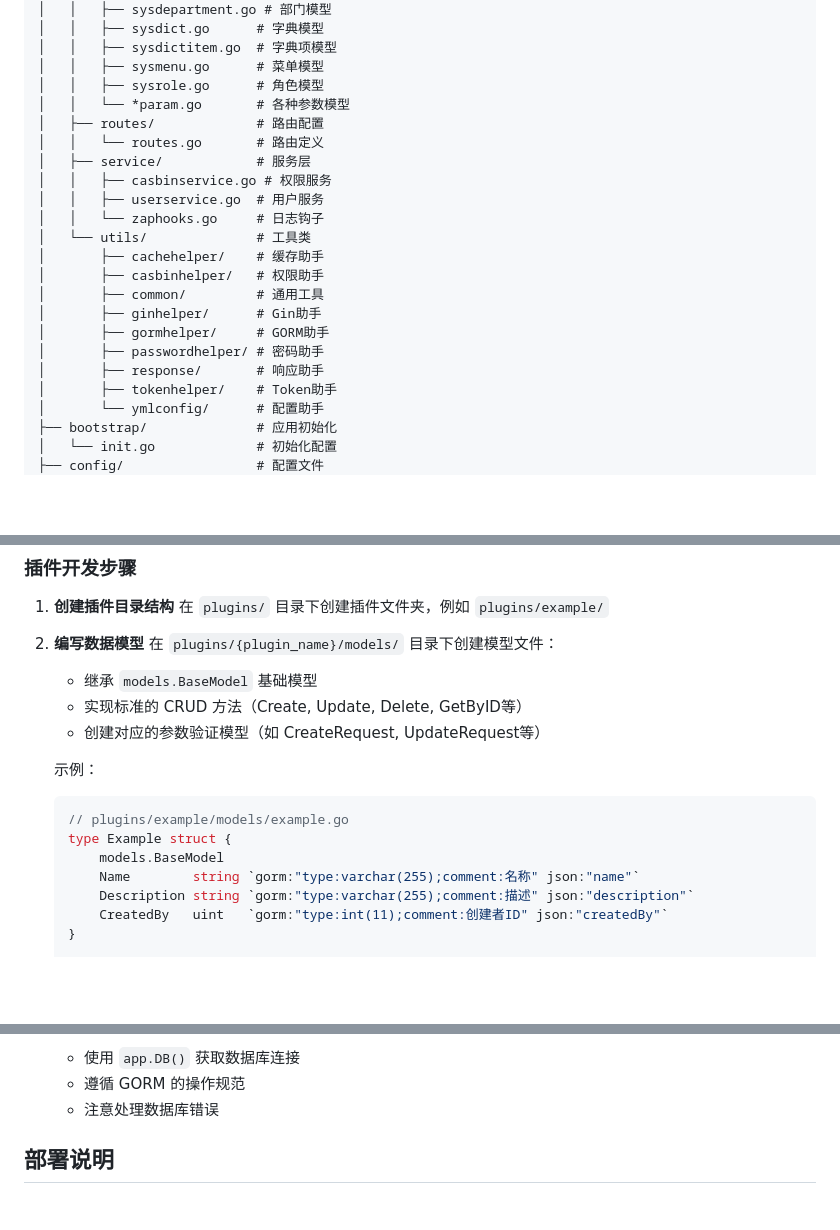
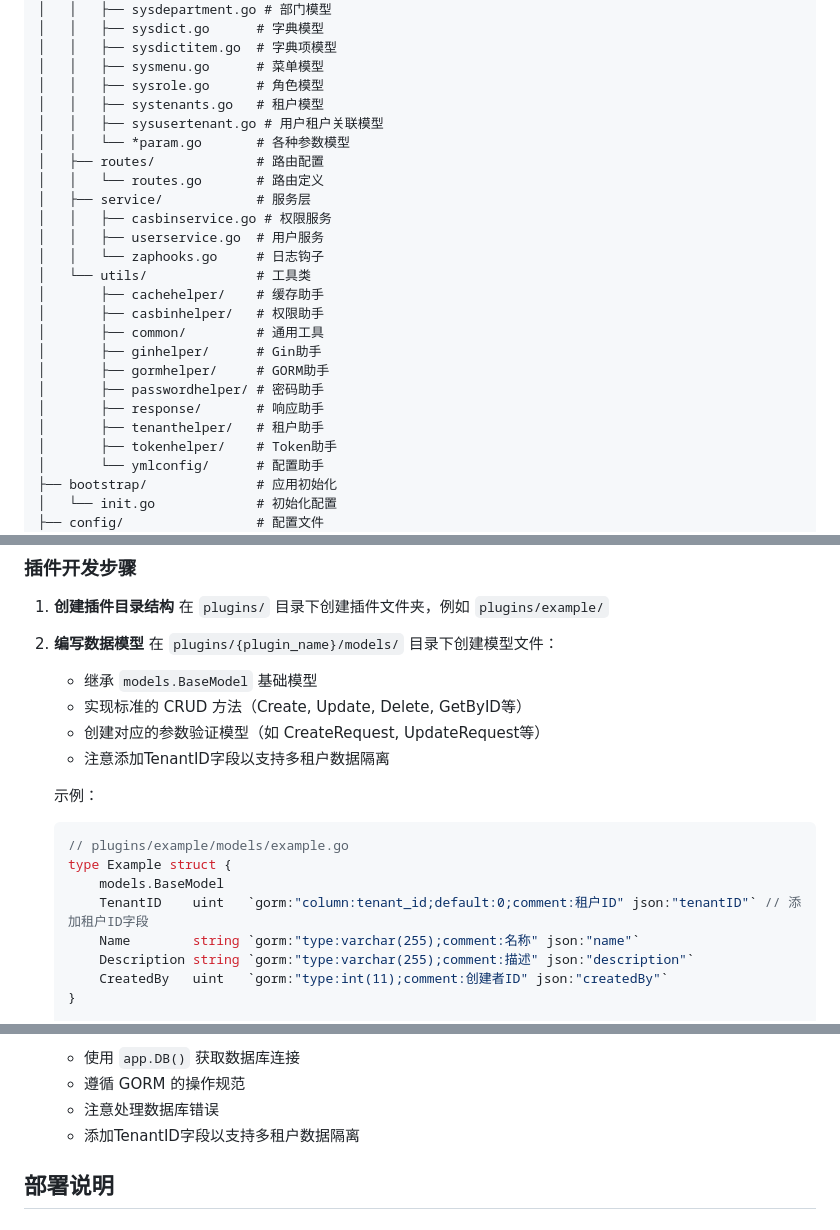
Before and after one commit to qxkjsoft/ginfast, a Markdown page: README.md, 3 parts joined by grey strips. Drawn GitHub-style; blank space fills up the shorter version.

````diff
--- a/README.md
+++ b/README.md
@@ -86,6 +93,8 @@ gin-fast/
 │   │   ├── sysdictitem.go  # 字典项模型
 │   │   ├── sysmenu.go      # 菜单模型
 │   │   ├── sysrole.go      # 角色模型
+│   │   ├── systenants.go   # 租户模型
+│   │   ├── sysusertenant.go # 用户租户关联模型
 │   │   └── *param.go       # 各种参数模型
 │   ├── routes/             # 路由配置
 │   │   └── routes.go       # 路由定义
@@ -101,6 +110,7 @@ gin-fast/
 │       ├── gormhelper/     # GORM助手
 │       ├── passwordhelper/ # 密码助手
 │       ├── response/       # 响应助手
+│       ├── tenanthelper/   # 租户助手
 │       ├── tokenhelper/    # Token助手
 │       └── ymlconfig/      # 配置助手
 ├── bootstrap/              # 应用初始化
@@ -384,12 +379,14 @@ plugins/
    - 继承 `models.BaseModel` 基础模型
    - 实现标准的 CRUD 方法（Create, Update, Delete, GetByID等）
    - 创建对应的参数验证模型（如 CreateRequest, UpdateRequest等）
+   - 注意添加TenantID字段以支持多租户数据隔离
 
    示例：
    ```go
    // plugins/example/models/example.go
    type Example struct {
        models.BaseModel
+       TenantID    uint   `gorm:"column:tenant_id;default:0;comment:租户ID" json:"tenantID"` // 添加租户ID字段
        Name        string `gorm:"type:varchar(255);comment:名称" json:"name"`
        Description string `gorm:"type:varchar(255);comment:描述" json:"description"`
        CreatedBy   uint   `gorm:"type:int(11);comment:创建者ID" json:"createdBy"`
@@ -520,6 +517,7 @@ plugins/
    - 使用 `app.DB()` 获取数据库连接
    - 遵循 GORM 的操作规范
    - 注意处理数据库错误
+   - 添加TenantID字段以支持多租户数据隔离
 
 ## 部署说明
 
````
Also changed, not shown: other parts of README.md (+53 -61 lines), docs/mdFile/wx2.jpg (added), 7 other files.
